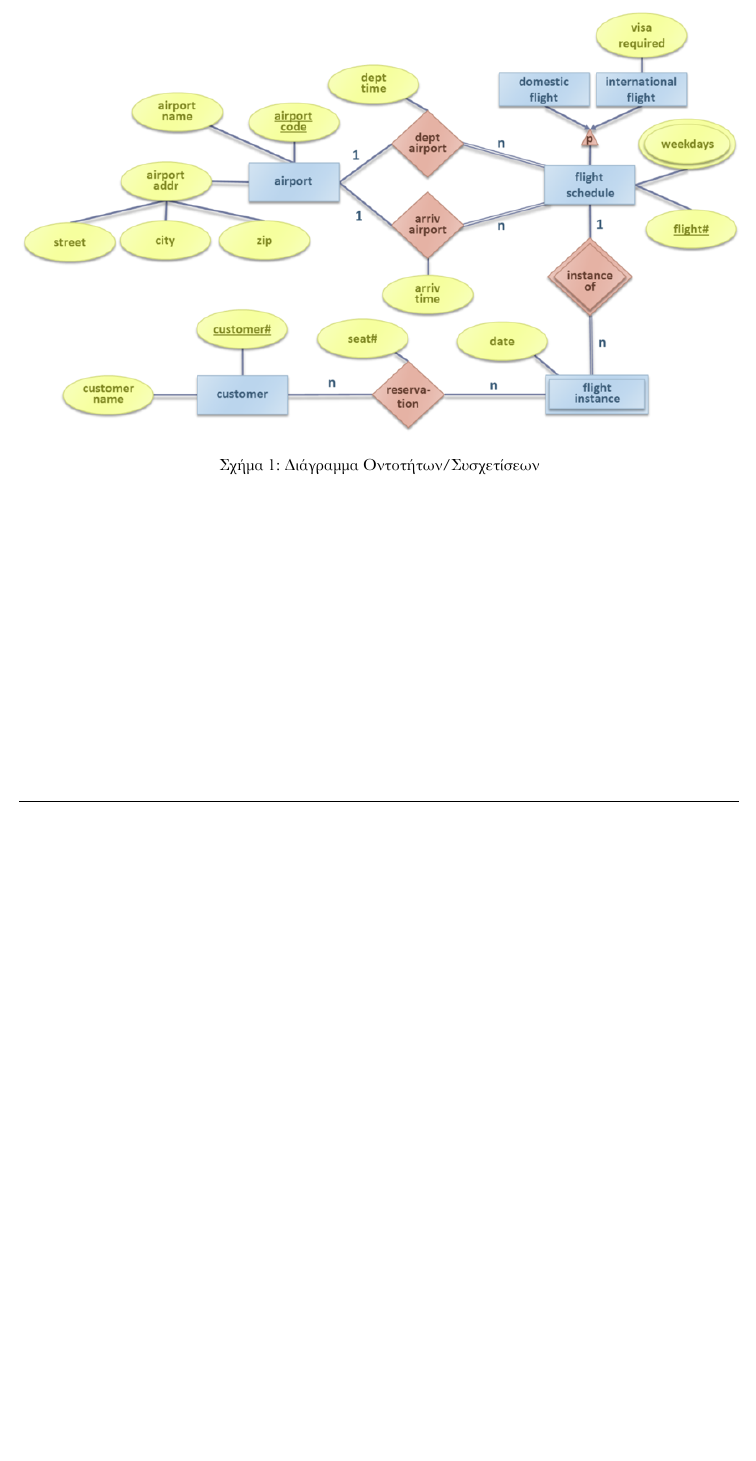
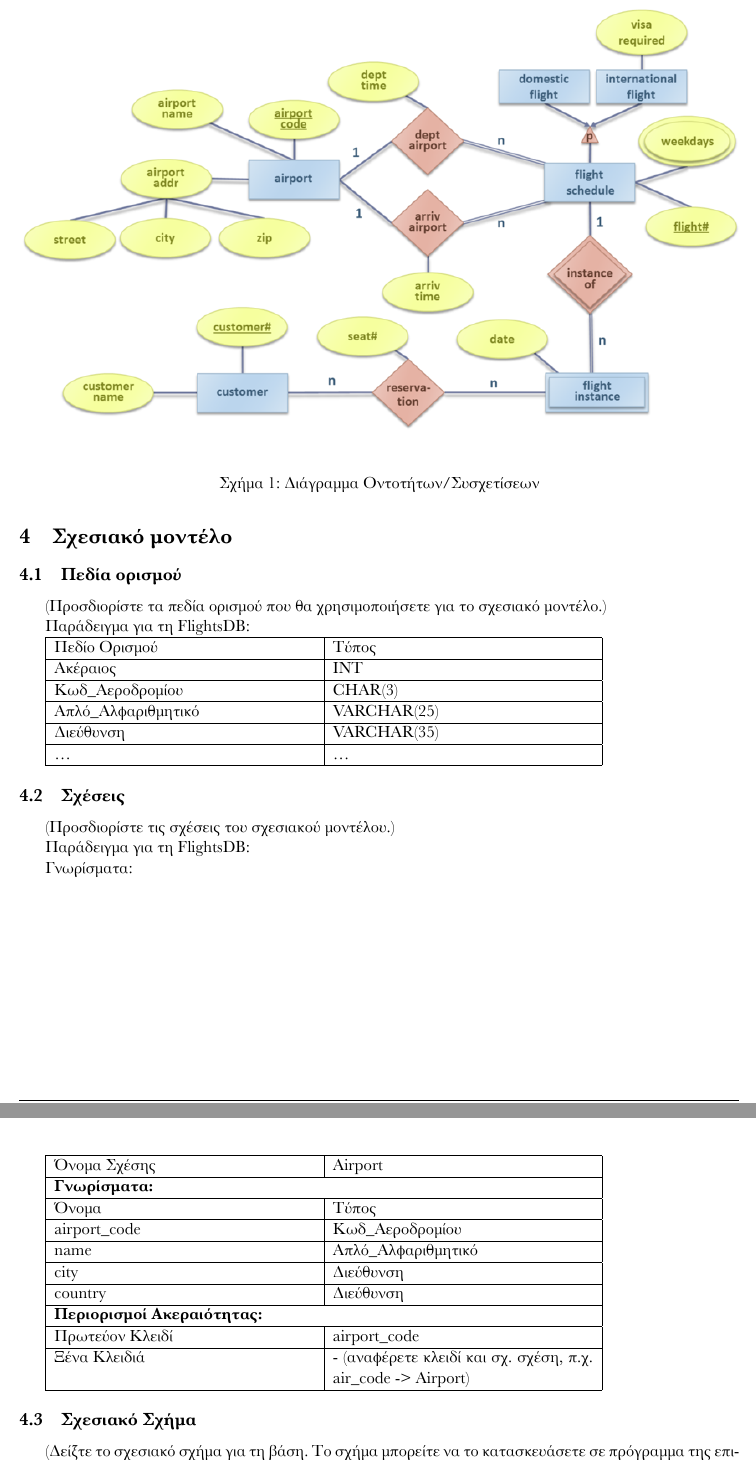
Before and after one commit to laserscout/HY1001_Databases_Assignment1, a LaTeX document (tex/main.tex, which reads tex/relations.tex): part of page 5 of 5 before the commit and two parts of pages 5 and 6 of 7 after it, the two joined at a grey line, cut so that both start at the same text, the shorter picture padded with empty space. The pictures show the PDF file tex/main.pdf that the author committed with the source.

Commit message:
Rest of the template converted to LaTeX

```diff
--- /dev/null
+++ b/tex/relations.tex
@@ -0,0 +1,47 @@
+
+\section{Σχεσιακό μοντέλο}
+
+\subsection{Πεδία ορισμού}
+
+(Προσδιορίστε τα πεδία ορισμού που θα χρησιμοποιήσετε για το σχεσιακό
+μοντέλο.)
+
+Παράδειγμα για τη FlightsDB:
+
+\begin{tabular}{|p{6cm}|p{6cm}|}
+\hline
+Πεδίο Ορισμού & Τύπος \\ \hline
+Ακέραιος & INT \\ \hline
+Κωδ\_Αεροδρομίου & CHAR(3) \\ \hline
+Απλό\_Αλφαριθμητικό & VARCHAR(25) \\ \hline
+Διεύθυνση & VARCHAR(35) \\ \hline
+… & … \\ \hline
+\end{tabular}
+
+\subsection{Σχέσεις}
+
+(Προσδιορίστε τις σχέσεις του σχεσιακού μοντέλου.)
+
+Παράδειγμα για τη FlightsDB:
+
+Γνωρίσματα:
+
+\begin{tabular}{|p{6cm}|p{6cm}|}
+  \hline
+  Όνομα Σχέσης & Airport \\ \hline
+  \multicolumn{2}{|l|}{\textbf{Γνωρίσματα:}} \\ \hline
+  Όνομα & Τύπος \\ \hline
+  airport\_code & Κωδ\_Αεροδρομίου \\ \hline
+  name & Απλό\_Αλφαριθμητικό \\ \hline
+  city & Διεύθυνση \\ \hline
+  country & Διεύθυνση \\ \hline
+  \multicolumn{2}{|l|}{\textbf{Περιορισμοί Ακεραιότητας:}} \\ \hline
+  Πρωτεύον Κλειδί & airport\_code \\ \hline
+  Ξένα Κλειδιά & - (αναφέρετε κλειδί και σχ. σχέση, π.χ. air\_code ->
+                 Airport) \\ \hline
+\end{tabular}
+
+\subsection{Σχεσιακό Σχήμα}
+
+(Δείξτε το σχεσιακό σχήμα για τη βάση. Το σχήμα μπορείτε να το
+κατασκευάσετε σε πρόγραμμα της επιλογής σας, ωστόσο θα πρέπει να
@@ -0,0 +55,5 @@
+\begin{figure}[H]
+  \centering
+  \includegraphics[width=.8\linewidth]{relations.png}
+  \caption{Σχεσιακό μοντέλο}
+\end{figure}
@@ -0,0 +65 @@
+Παράδειγμα για τη FlightsDB:
```
Also changed, not shown: tex/examples.tex (added, +45 -0 lines), tex/main.tex (+3 -2 lines), tex/images/relations.png (added), tex/main.pdf, tex/relations.tex (34 more changed lines).
